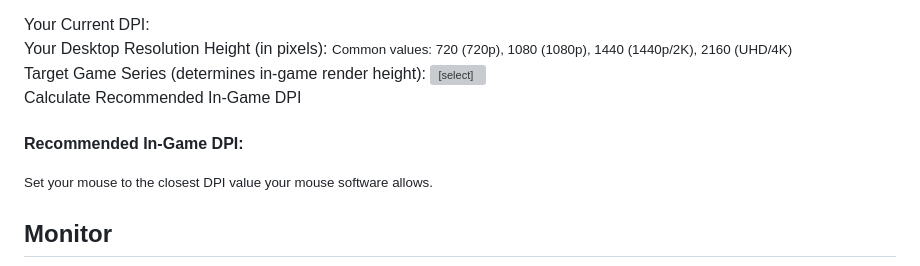
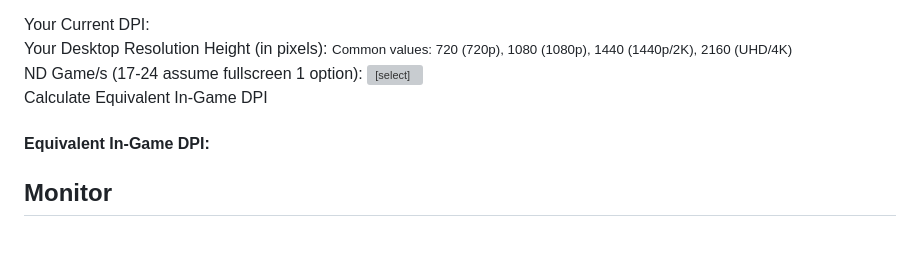
Before and after one commit to toasterberry/ndguides, a Markdown page: basics/hardware.md, the part around the change. Rendered like a GitHub page; blank space fills up the shorter version; grey boxes are pictures that could not be loaded.

```diff
--- a/basics/hardware.md
+++ b/basics/hardware.md
@@ -188,19 +188,18 @@ If you play the older games in full screen, you may notice your cursor moves way
 </div>
 
 <div class="dpi-calculator-input-group">
-    <label for="ndGameSeriesV2">Target Game Series (determines in-game render height):</label>
+    <label for="ndGameSeriesV2">ND Game/s (17-24 assume fullscreen 1 option):</label>
     <select id="ndGameSeriesV2" name="ndGameSeriesV2">
-        <option value="480">Games 1-16 (Game renders at 480p height)</option>
-        <option value="600">Games 17-24 (Game renders at 600p height)</option>
+        <option value="480">Games 1-16</option>
+        <option value="600">Games 17-24</option>
     </select>
 </div>
 
-<button id="ndCalculateDpiBtnV2">Calculate Recommended In-Game DPI</button>
+<button id="ndCalculateDpiBtnV2">Calculate Equivalent In-Game DPI</button>
 
 <div id="ndDpiResultV2" class="dpi-calculator-result" style="display:none;">
-    <h4>Recommended In-Game DPI:</h4>
+    <h4>Equivalent In-Game DPI:</h4>
     <p><strong id="ndCalculatedDpiValueV2"></strong></p>
-    <small>Set your mouse to the closest DPI value your mouse software allows.</small>
 </div>
 <div id="ndDpiErrorV2" class="dpi-calculator-error" style="display:none;"></div>
 </div>
@@ -234,8 +233,8 @@ function calculateDPI() {
     }
 
     // Input validation
-    if (isNaN(currentDpi) || currentDpi <= 0 || currentDpi > 50000) {
-        showError('Please enter a valid current DPI (between 50-50000).');
+    if (isNaN(currentDpi) || currentDpi <= 0 || currentDpi > 500000) {
+        showError('Please enter a valid current DPI (between 50-500000).');
         return;
     }
 
```
